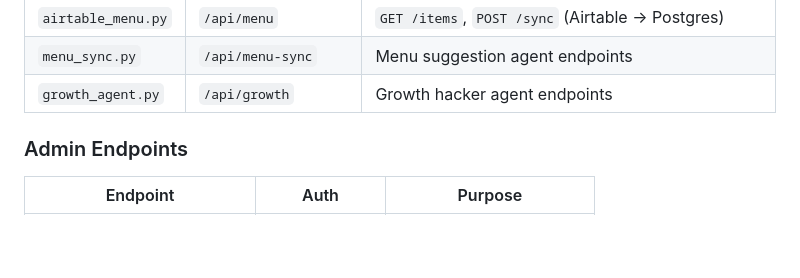
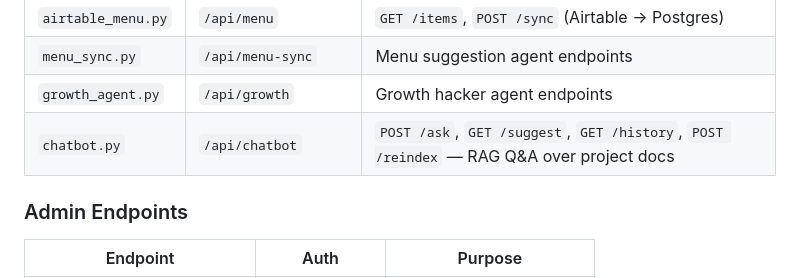
Before and after one commit to vivek-dataskate/DabbahWala, a Markdown page: SYSTEM.md, the part around the change. Rendered like a GitHub page; blank space fills up the shorter version.

```diff
--- a/SYSTEM.md
+++ b/SYSTEM.md
@@ -220,6 +220,7 @@ Airtable ──→  n8n Menu Sync (hourly)  ──→  weekly_menu_schedule tabl
 | `airtable_menu.py` | `/api/menu` | `GET /items`, `POST /sync` (Airtable → Postgres) |
 | `menu_sync.py` | `/api/menu-sync` | Menu suggestion agent endpoints |
 | `growth_agent.py` | `/api/growth` | Growth hacker agent endpoints |
+| `chatbot.py` | `/api/chatbot` | `POST /ask`, `GET /suggest`, `GET /history`, `POST /reindex` — RAG Q&A over project docs |
 
 ### Admin Endpoints
 
```
Also changed, not shown: FEATURES.md (+26 -0 lines).
